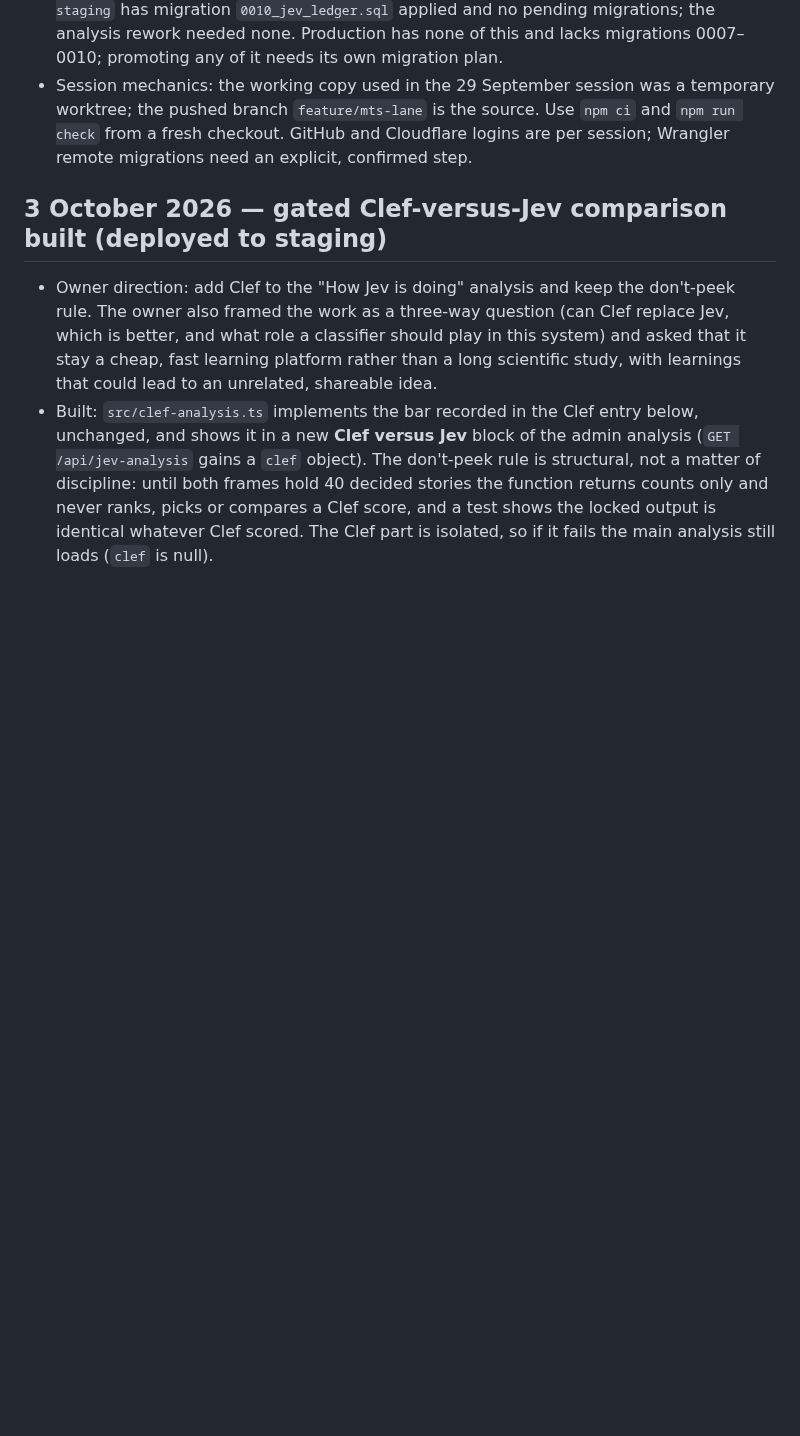
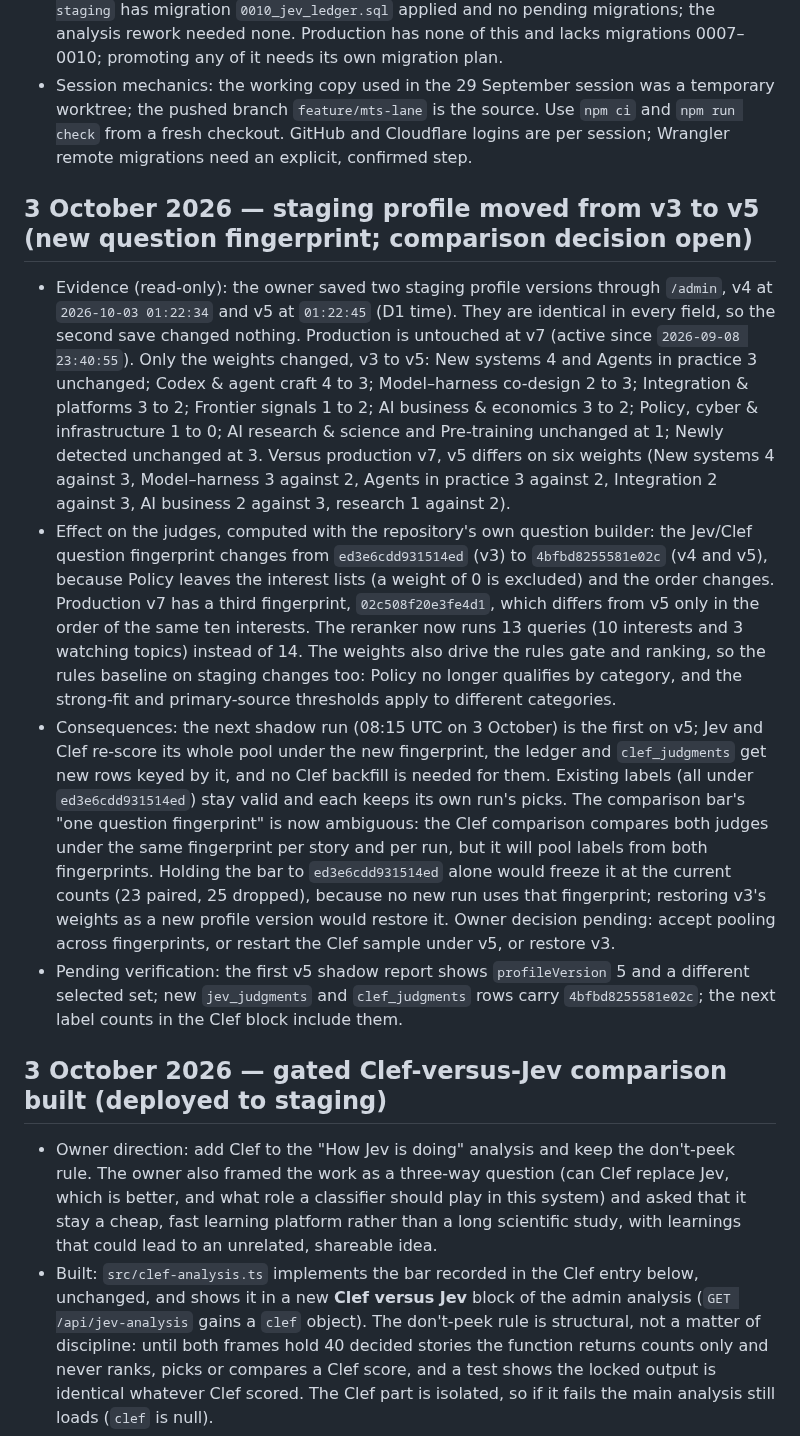
Before and after one commit to tamirlevin/ai-signal-cloudflare, a Markdown page: PROJECT_HISTORY.md, the part around the change. Drawn GitHub-style; blank space fills up the shorter version.

Commit message:
Record staging profile v5, the new question fingerprint, and the open comparison decision
Co-Authored-By: Claude Sonnet 5.5 <noreply@anthropic.com>

```diff
--- a/PROJECT_HISTORY.md
+++ b/PROJECT_HISTORY.md
@@ -51,6 +51,13 @@ This section is the boot point for the staging Jev experiment on `feature/mts-la
 ### Operating notes
 - Staging: version `80241a9f-c920-4c46-86d6-37b4c2b39755` (`git-5db1aab-staging`, source `5db1aabcce7479b84605df6e856cbdfb162f0940`, created `2026-09-29T07:55:32Z`) serves 100% of traffic; rollback is version `03795db0-10fd-41e3-96fc-68f6263ba2dc` (`git-035b590-staging`), and before that `f5f12b81-d2ae-4acb-b74f-055108137bb2` (`git-d69eea8-staging`). D1 `ai-signal-staging` has migration `0010_jev_ledger.sql` applied and no pending migrations; the analysis rework needed none. Production has none of this and lacks migrations 0007–0010; promoting any of it needs its own migration plan.
 - Session mechanics: the working copy used in the 29 September session was a temporary worktree; the pushed branch `feature/mts-lane` is the source. Use `npm ci` and `npm run check` from a fresh checkout. GitHub and Cloudflare logins are per session; Wrangler remote migrations need an explicit, confirmed step.
+
+## 3 October 2026 — staging profile moved from v3 to v5 (new question fingerprint; comparison decision open)
+
+- Evidence (read-only): the owner saved two staging profile versions through `/admin`, v4 at `2026-10-03 01:22:34` and v5 at `01:22:45` (D1 time). They are identical in every field, so the second save changed nothing. Production is untouched at v7 (active since `2026-09-08 23:40:55`). Only the weights changed, v3 to v5: New systems 4 and Agents in practice 3 unchanged; Codex & agent craft 4 to 3; Model–harness co-design 2 to 3; Integration & platforms 3 to 2; Frontier signals 1 to 2; AI business & economics 3 to 2; Policy, cyber & infrastructure 1 to 0; AI research & science and Pre-training unchanged at 1; Newly detected unchanged at 3. Versus production v7, v5 differs on six weights (New systems 4 against 3, Model–harness 3 against 2, Agents in practice 3 against 2, Integration 2 against 3, AI business 2 against 3, research 1 against 2).
+- Effect on the judges, computed with the repository's own question builder: the Jev/Clef question fingerprint changes from `ed3e6cdd931514ed` (v3) to `4bfbd8255581e02c` (v4 and v5), because Policy leaves the interest lists (a weight of 0 is excluded) and the order changes. Production v7 has a third fingerprint, `02c508f20e3fe4d1`, which differs from v5 only in the order of the same ten interests. The reranker now runs 13 queries (10 interests and 3 watching topics) instead of 14. The weights also drive the rules gate and ranking, so the rules baseline on staging changes too: Policy no longer qualifies by category, and the strong-fit and primary-source thresholds apply to different categories.
+- Consequences: the next shadow run (08:15 UTC on 3 October) is the first on v5; Jev and Clef re-score its whole pool under the new fingerprint, the ledger and `clef_judgments` get new rows keyed by it, and no Clef backfill is needed for them. Existing labels (all under `ed3e6cdd931514ed`) stay valid and each keeps its own run's picks. The comparison bar's "one question fingerprint" is now ambiguous: the Clef comparison compares both judges under the same fingerprint per story and per run, but it will pool labels from both fingerprints. Holding the bar to `ed3e6cdd931514ed` alone would freeze it at the current counts (23 paired, 25 dropped), because no new run uses that fingerprint; restoring v3's weights as a new profile version would restore it. Owner decision pending: accept pooling across fingerprints, or restart the Clef sample under v5, or restore v3.
+- Pending verification: the first v5 shadow report shows `profileVersion` 5 and a different selected set; new `jev_judgments` and `clef_judgments` rows carry `4bfbd8255581e02c`; the next label counts in the Clef block include them.
 
 ## 3 October 2026 — gated Clef-versus-Jev comparison built (deployed to staging)
 
```
